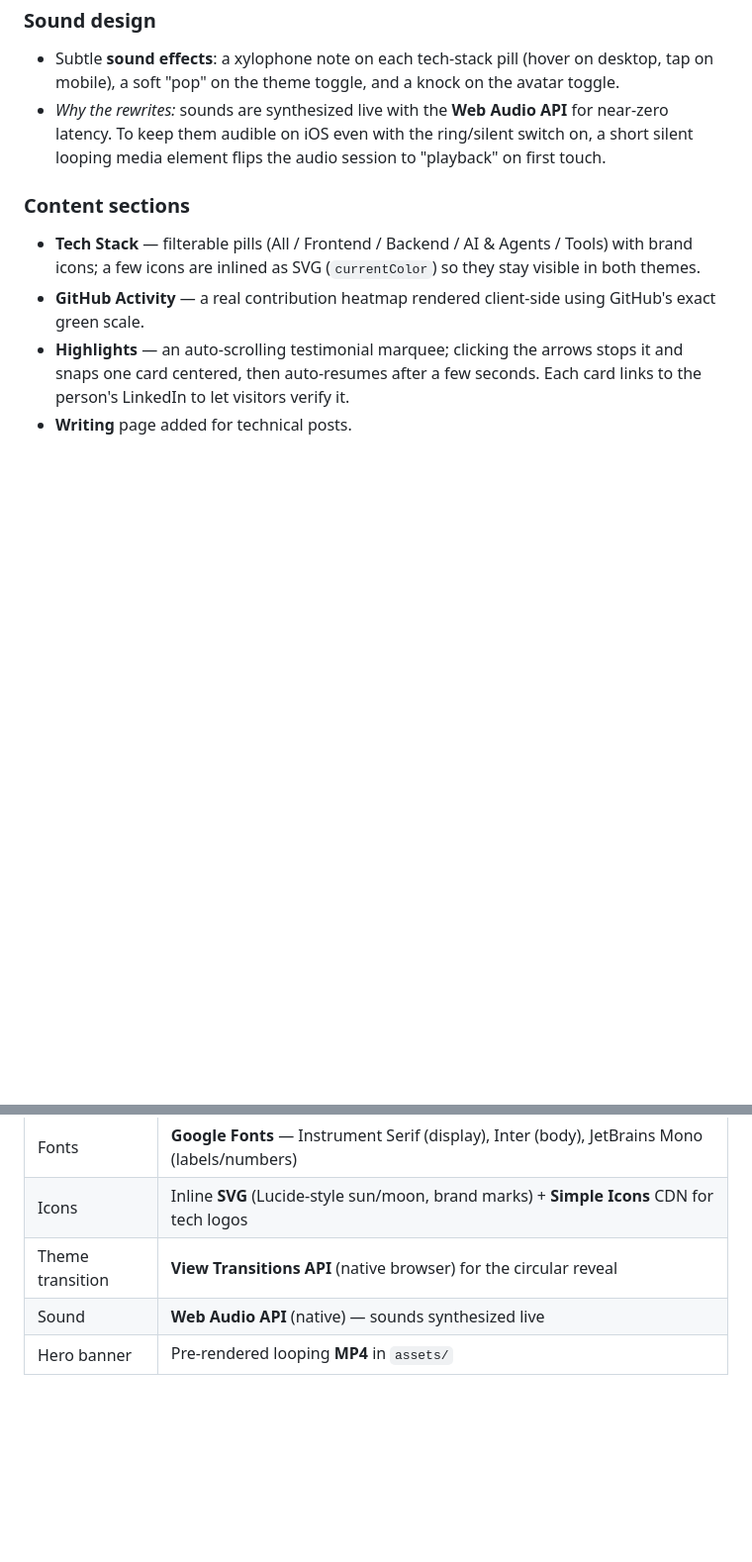
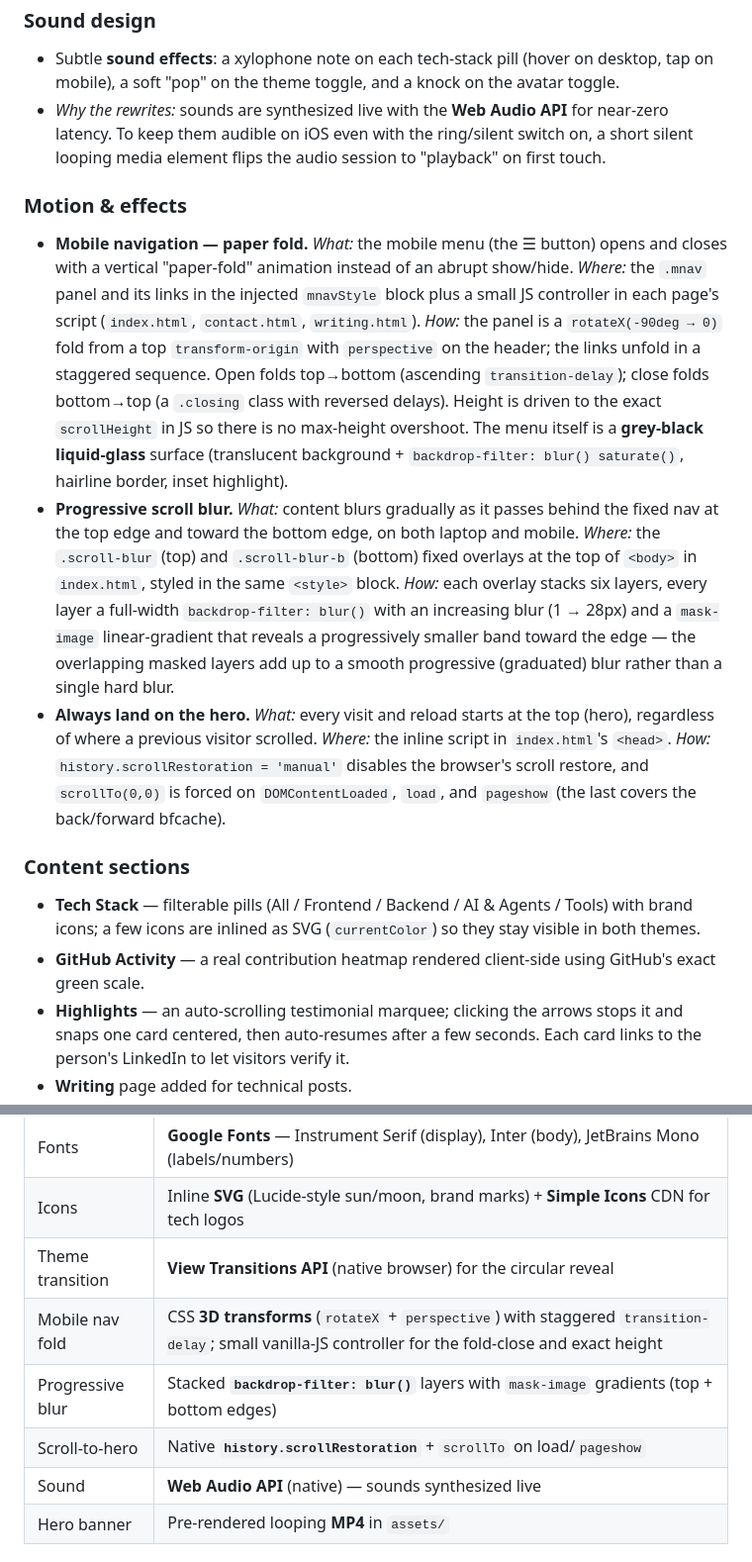
Before and after one commit to rmagdaleena2508-01/Magworks, a Markdown page: README.md, 2 parts joined by grey strips. Shown at 99% size. Rendered like a GitHub page; blank space fills up the shorter version.

Commit message:
docs: document paper-fold nav, progressive scroll blur, and scroll-to-hero (how + where)
Co-Authored-By: Claude Opus 4.8 <noreply@anthropic.com>

```diff
--- a/README.md
+++ b/README.md
@@ -55,6 +55,11 @@ The portfolio started as a plain static page. Over the course of development it
 - Subtle **sound effects**: a xylophone note on each tech-stack pill (hover on desktop, tap on mobile), a soft "pop" on the theme toggle, and a knock on the avatar toggle.
 - *Why the rewrites:* sounds are synthesized live with the **Web Audio API** for near-zero latency. To keep them audible on iOS even with the ring/silent switch on, a short silent looping media element flips the audio session to "playback" on first touch.
 
+### Motion & effects
+- **Mobile navigation — paper fold.** *What:* the mobile menu (the ☰ button) opens and closes with a vertical "paper-fold" animation instead of an abrupt show/hide. *Where:* the `.mnav` panel and its links in the injected `mnavStyle` block plus a small JS controller in each page's script (`index.html`, `contact.html`, `writing.html`). *How:* the panel is a `rotateX(-90deg → 0)` fold from a top `transform-origin` with `perspective` on the header; the links unfold in a staggered sequence. Open folds top→bottom (ascending `transition-delay`); close folds bottom→top (a `.closing` class with reversed delays). Height is driven to the exact `scrollHeight` in JS so there is no max-height overshoot. The menu itself is a **grey-black liquid-glass** surface (translucent background + `backdrop-filter: blur() saturate()`, hairline border, inset highlight).
+- **Progressive scroll blur.** *What:* content blurs gradually as it passes behind the fixed nav at the top edge and toward the bottom edge, on both laptop and mobile. *Where:* the `.scroll-blur` (top) and `.scroll-blur-b` (bottom) fixed overlays at the top of `<body>` in `index.html`, styled in the same `<style>` block. *How:* each overlay stacks six layers, every layer a full-width `backdrop-filter: blur()` with an increasing blur (1 → 28px) and a `mask-image` linear-gradient that reveals a progressively smaller band toward the edge — the overlapping masked layers add up to a smooth progressive (graduated) blur rather than a single hard blur.
+- **Always land on the hero.** *What:* every visit and reload starts at the top (hero), regardless of where a previous visitor scrolled. *Where:* the inline script in `index.html`'s `<head>`. *How:* `history.scrollRestoration = 'manual'` disables the browser's scroll restore, and `scrollTo(0,0)` is forced on `DOMContentLoaded`, `load`, and `pageshow` (the last covers the back/forward bfcache).
+
 ### Content sections
 - **Tech Stack** — filterable pills (All / Frontend / Backend / AI & Agents / Tools) with brand icons; a few icons are inlined as SVG (`currentColor`) so they stay visible in both themes.
 - **GitHub Activity** — a real contribution heatmap rendered client-side using GitHub's exact green scale.
@@ -80,6 +85,9 @@ This is a **no-framework** site by design (fast, zero build, easy to host anywhe
 | Fonts | **Google Fonts** — Instrument Serif (display), Inter (body), JetBrains Mono (labels/numbers) |
 | Icons | Inline **SVG** (Lucide-style sun/moon, brand marks) + **Simple Icons** CDN for tech logos |
 | Theme transition | **View Transitions API** (native browser) for the circular reveal |
+| Mobile nav fold | CSS **3D transforms** (`rotateX` + `perspective`) with staggered `transition-delay`; small vanilla-JS controller for the fold-close and exact height |
+| Progressive blur | Stacked **`backdrop-filter: blur()`** layers with `mask-image` gradients (top + bottom edges) |
+| Scroll-to-hero | Native **`history.scrollRestoration`** + `scrollTo` on load/`pageshow` |
 | Sound | **Web Audio API** (native) — sounds synthesized live |
 | Hero banner | Pre-rendered looping **MP4** in `assets/` |
 
```
